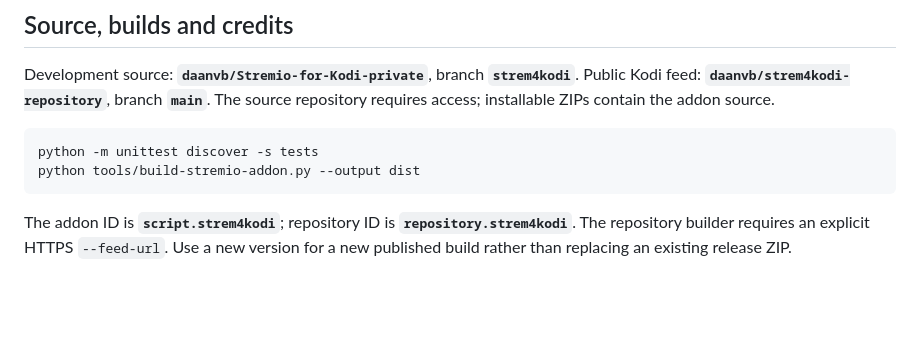
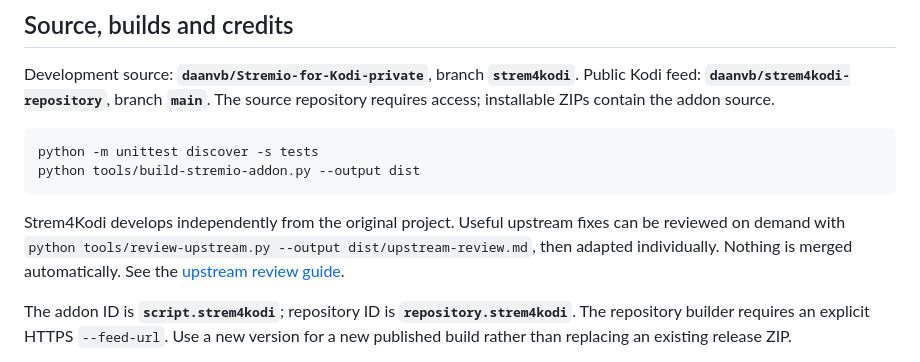
Before and after one commit to daanvb/strem4kodi-repository, a Markdown page: README.md, the part around the change. GitHub-like rendering; blank space fills up the shorter version.

Commit message:
Document independent development and upstream reviews

````diff
--- a/README.md
+++ b/README.md
@@ -177,6 +177,8 @@ python -m unittest discover -s tests
 python tools/build-stremio-addon.py --output dist
 ```
 
+Strem4Kodi develops independently from the original project. Useful upstream fixes can be reviewed on demand with `python tools/review-upstream.py --output dist/upstream-review.md`, then adapted individually. Nothing is merged automatically. See the [upstream review guide](https://github.com/daanvb/Stremio-for-Kodi-private/blob/strem4kodi/docs/upstream-review.md).
+
 The addon ID is **`script.strem4kodi`**; repository ID is **`repository.strem4kodi`**. The repository builder requires an explicit HTTPS `--feed-url`. Use a new version for a new published build rather than replacing an existing release ZIP.
 
 Based on [Stremio-for-Kodi](https://github.com/0eroiQ/Stremio-for-Kodi), with Nimbus layouts/artwork credited to Ivar Brandt. Original contributor credits, Git history, bundled third-party notices and the **GPL-2.0-or-later** license are retained. [IntroDB](https://introdb.app/), TMDB, IMDb and MDbList supply the respective external metadata; the [community FEL disc catalogue](https://github.com/Appz4Fun/fel-dolby-vision-movies) supplies disc hints.
````
